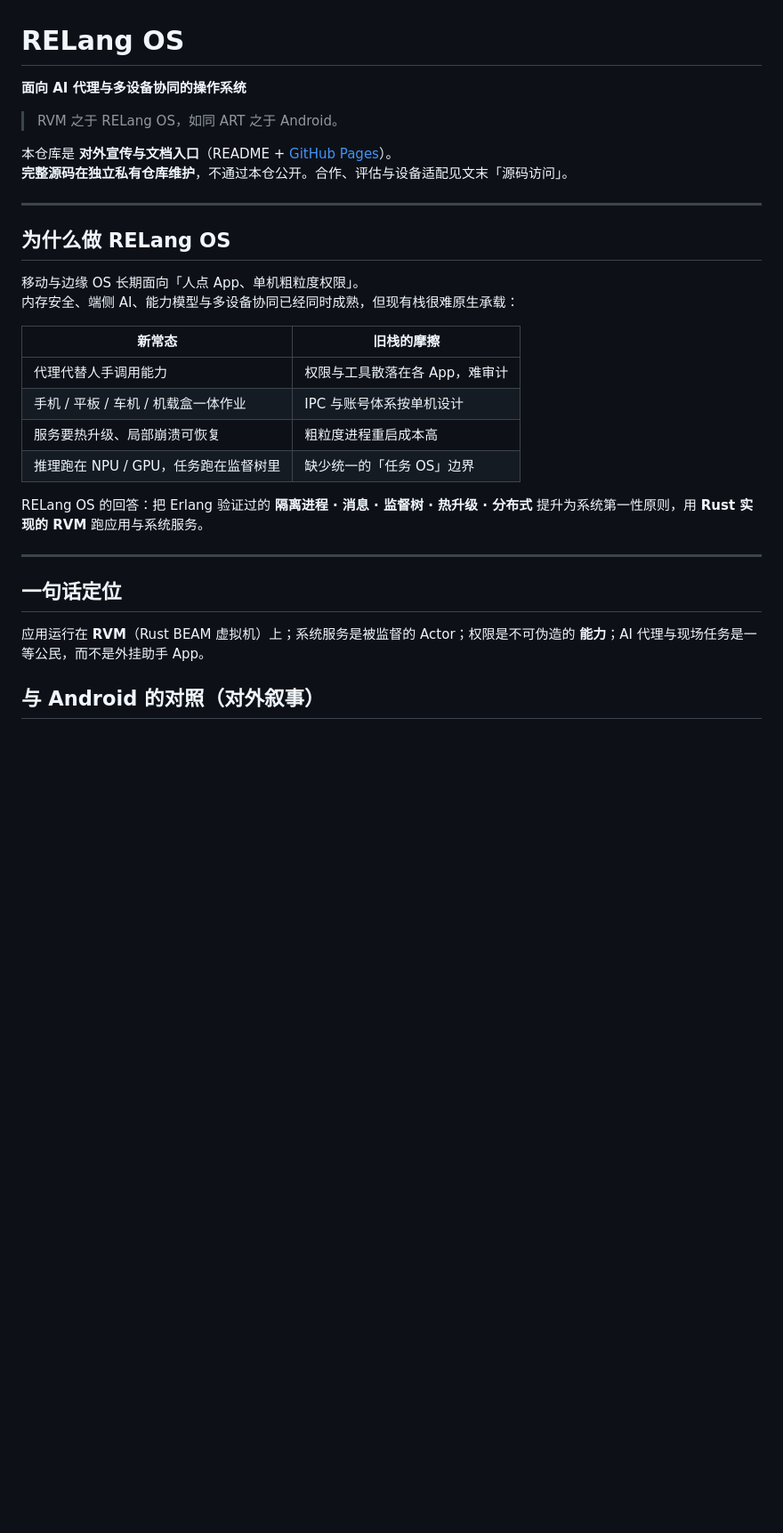
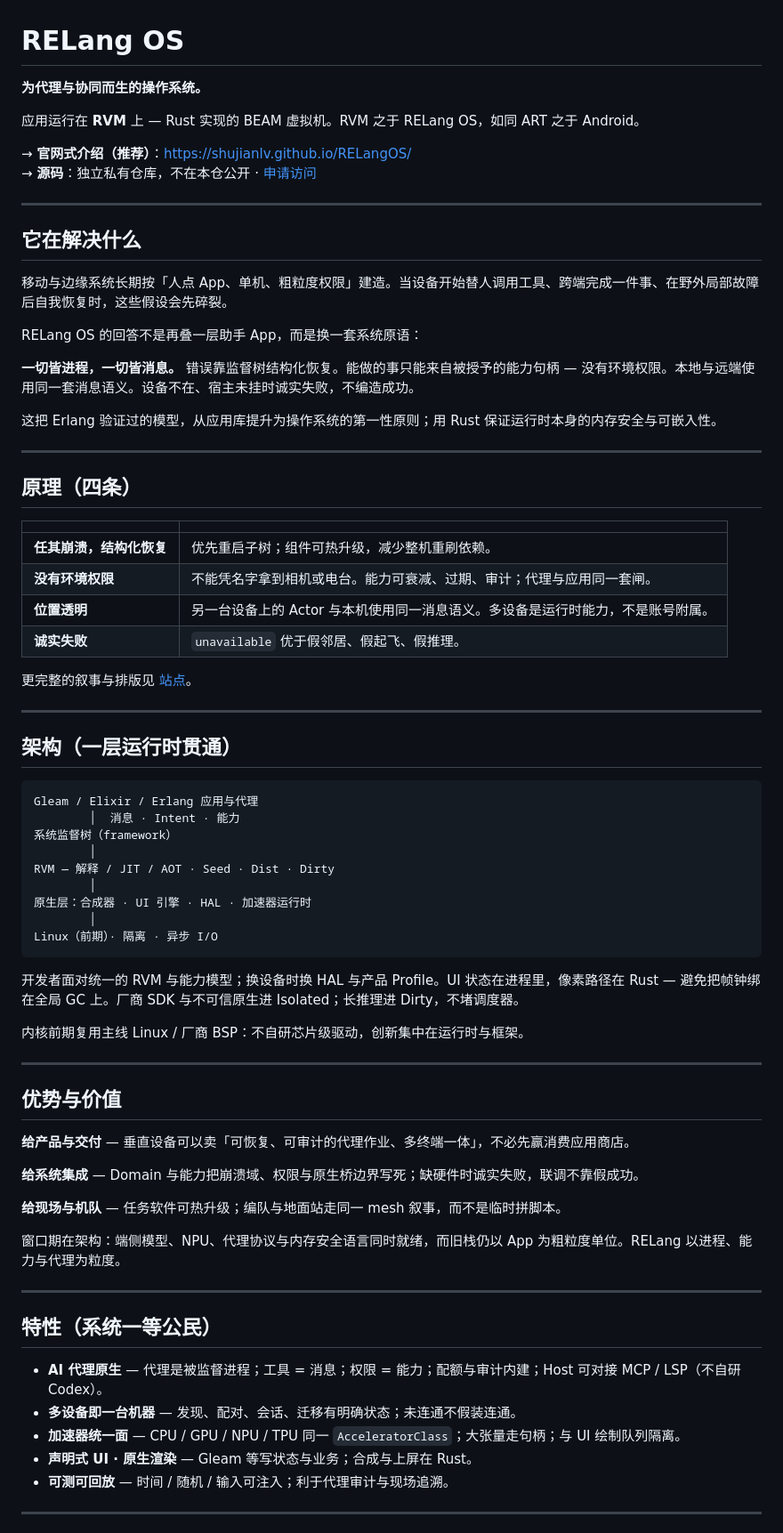
Before and after one commit to ShujianLv/RELangOS, a Markdown page: README.md, the part around one of its changes. Shown at 89% size. Drawn GitHub-style; blank space fills up the shorter version.

````diff
--- a/README.md
+++ b/README.md
@@ -1,32 +1,78 @@
 # RELang OS
 
-**面向 AI 代理与多设备协同的操作系统**
+**为代理与协同而生的操作系统。**
 
-> RVM 之于 RELang OS，如同 ART 之于 Android。
+应用运行在 **RVM** 上 — Rust 实现的 BEAM 虚拟机。RVM 之于 RELang OS，如同 ART 之于 Android。
 
-本仓库是 **对外宣传与文档入口**（README + [GitHub Pages](https://shujianlv.github.io/RELangOS/)）。
-**完整源码在独立私有仓库维护**，不通过本仓公开。合作、评估与设备适配见文末「源码访问」。
+→ **官网式介绍（推荐）**：[https://shujianlv.github.io/RELangOS/](https://shujianlv.github.io/RELangOS/)
+→ **源码**：独立私有仓库，不在本仓公开 · [申请访问](https://github.com/ShujianLv/RELangOS/issues)
 
 ---
 
-## 为什么做 RELang OS
+## 它在解决什么
 
-移动与边缘 OS 长期面向「人点 App、单机粗粒度权限」。
-内存安全、端侧 AI、能力模型与多设备协同已经同时成熟，但现有栈很难原生承载：
+移动与边缘系统长期按「人点 App、单机、粗粒度权限」建造。当设备开始替人调用工具、跨端完成一件事、在野外局部故障后自我恢复时，这些假设会先碎裂。
 
-| 新常态 | 旧栈的摩擦 |
-|--------|------------|
-| 代理代替人手调用能力 | 权限与工具散落在各 App，难审计 |
-| 手机 / 平板 / 车机 / 机载盒一体作业 | IPC 与账号体系按单机设计 |
-| 服务要热升级、局部崩溃可恢复 | 粗粒度进程重启成本高 |
-| 推理跑在 NPU / GPU，任务跑在监督树里 | 缺少统一的「任务 OS」边界 |
+RELang OS 的回答不是再叠一层助手 App，而是换一套系统原语：
 
-RELang OS 的回答：把 Erlang 验证过的 **隔离进程 · 消息 · 监督树 · 热升级 · 分布式** 提升为系统第一性原则，用 **Rust 实现的 RVM** 跑应用与系统服务。
+**一切皆进程，一切皆消息。** 错误靠监督树结构化恢复。能做的事只能来自被授予的能力句柄 — 没有环境权限。本地与远端使用同一套消息语义。设备不在、宿主未挂时诚实失败，不编造成功。
+
+这把 Erlang 验证过的模型，从应用库提升为操作系统的第一性原则；用 Rust 保证运行时本身的内存安全与可嵌入性。
 
 ---
 
-## 一句话定位
+## 原理（四条）
 
-应用运行在 **RVM**（Rust BEAM 虚拟机）上；系统服务是被监督的 Actor；权限是不可伪造的 **能力**；AI 代理与现场任务是一等公民，而不是外挂助手 App。
+| | |
+|--|--|
+| **任其崩溃，结构化恢复** | 优先重启子树；组件可热升级，减少整机重刷依赖。 |
+| **没有环境权限** | 不能凭名字拿到相机或电台。能力可衰减、过期、审计；代理与应用同一套闸。 |
+| **位置透明** | 另一台设备上的 Actor 与本机使用同一消息语义。多设备是运行时能力，不是账号附属。 |
+| **诚实失败** | `unavailable` 优于假邻居、假起飞、假推理。 |
 
-## 与 Android 的对照（对外叙事）
+更完整的叙事与排版见 [站点](https://shujianlv.github.io/RELangOS/#idea)。
+
+---
+
+## 架构（一层运行时贯通）
+
+```text
+Gleam / Elixir / Erlang 应用与代理
+        │  消息 · Intent · 能力
+系统监督树（framework）
+        │
+RVM — 解释 / JIT / AOT · Seed · Dist · Dirty
+        │
+原生层：合成器 · UI 引擎 · HAL · 加速器运行时
+        │
+Linux（前期）· 隔离 · 异步 I/O
+```
+
+开发者面对统一的 RVM 与能力模型；换设备时换 HAL 与产品 Profile。UI 状态在进程里，像素路径在 Rust — 避免把帧钟绑在全局 GC 上。厂商 SDK 与不可信原生进 Isolated；长推理进 Dirty，不堵调度器。
+
+内核前期复用主线 Linux / 厂商 BSP：不自研芯片级驱动，创新集中在运行时与框架。
+
+---
+
+## 优势与价值
+
+**给产品与交付** — 垂直设备可以卖「可恢复、可审计的代理作业、多终端一体」，不必先赢消费应用商店。
+
+**给系统集成** — Domain 与能力把崩溃域、权限与原生桥边界写死；缺硬件时诚实失败，联调不靠假成功。
+
+**给现场与机队** — 任务软件可热升级；编队与地面站走同一 mesh 叙事，而不是临时拼脚本。
+
+窗口期在架构：端侧模型、NPU、代理协议与内存安全语言同时就绪，而旧栈仍以 App 为粗粒度单位。RELang 以进程、能力与代理为粒度。
+
+---
+
+## 特性（系统一等公民）
+
+- **AI 代理原生** — 代理是被监督进程；工具 = 消息；权限 = 能力；配额与审计内建；Host 可对接 MCP / LSP（不自研 Codex）。
+- **多设备即一台机器** — 发现、配对、会话、迁移有明确状态；未连通不假装连通。
+- **加速器统一面** — CPU / GPU / NPU / TPU 同一 `AcceleratorClass`；大张量走句柄；与 UI 绘制队列隔离。
+- **声明式 UI · 原生渲染** — Gleam 等写状态与业务；合成与上屏在 Rust。
+- **可测可回放** — 时间 / 随机 / 输入可注入；利于代理审计与现场追溯。
+
+---
+
````
Also changed, not shown: other parts of README.md (+34 -105 lines).
